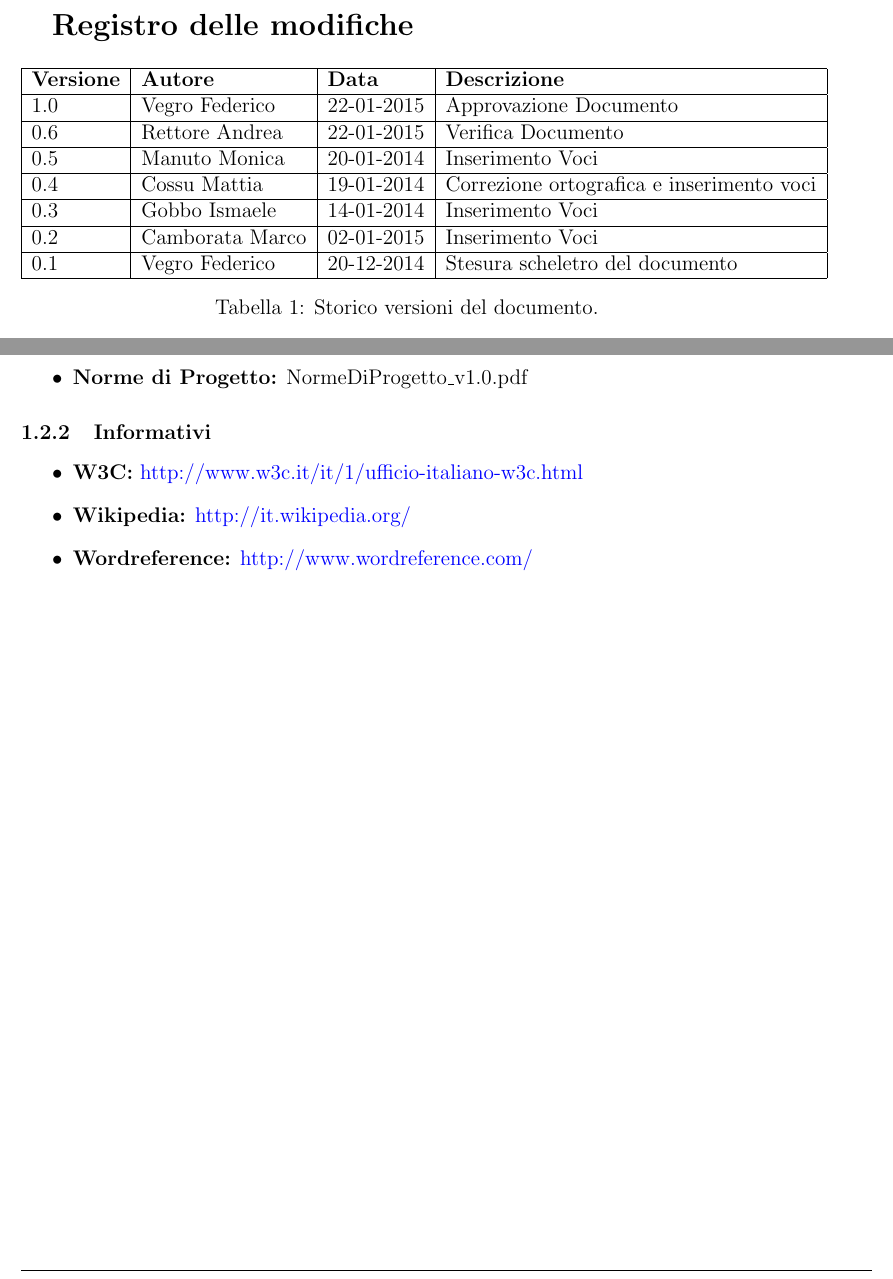
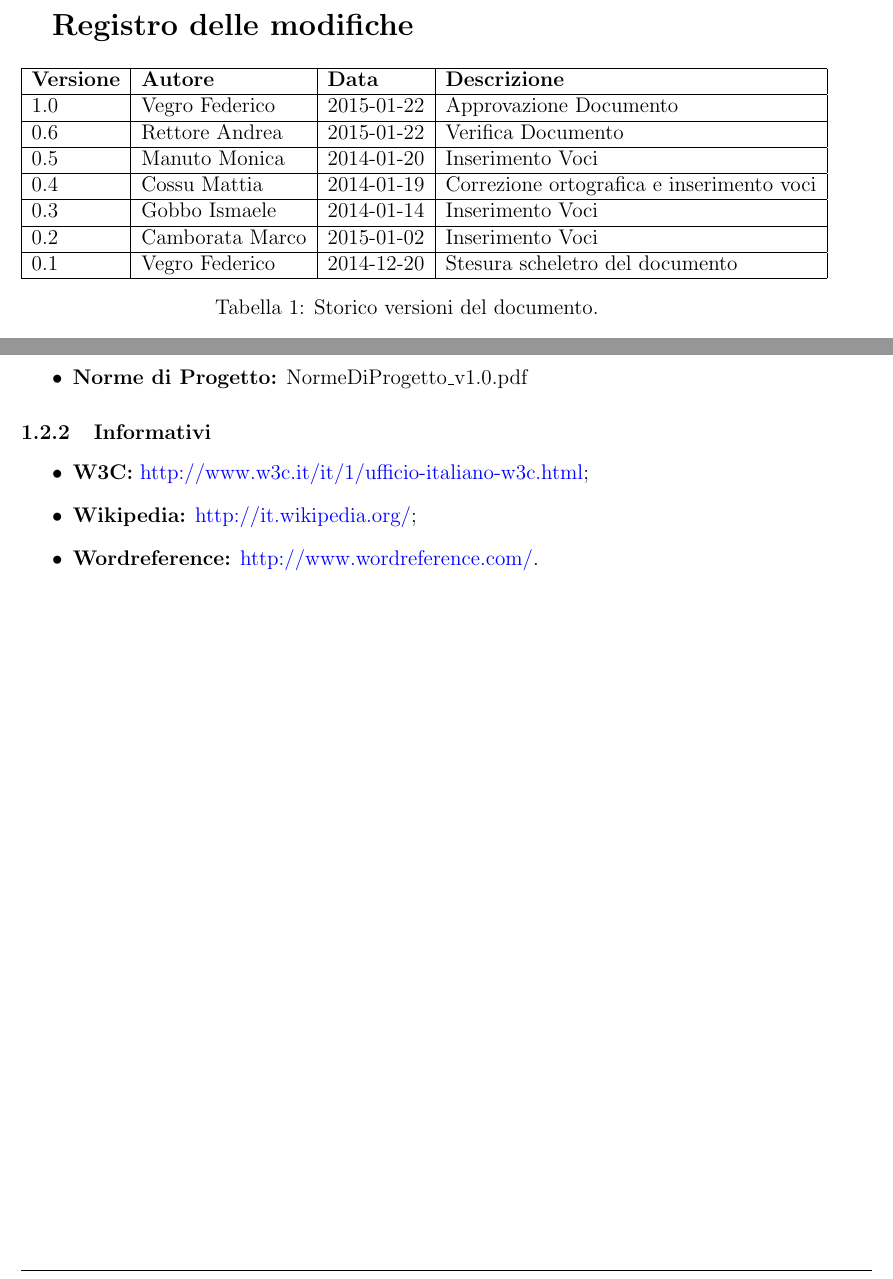
Before and after one commit to 404notfoundunipd/premi-documents, a LaTeX document (Glossario/Glossario_v1.0.tex, which reads Glossario/documents/intro.tex, Glossario/documents/regModifiche.tex): two parts of pages 2 and 3 of 10, joined at a grey line, cut so that both start at the same text. Compiled offline with pdfLaTeX.

Commit message:
sistemate date nel formato americano ed elenchi puntati

```diff
--- a/Glossario/documents/intro.tex
+++ b/Glossario/documents/intro.tex
@@ -9,7 +9,7 @@ Il presente documento intende specificare tutti i termini tecnici e gli acronimi
 \end{itemize}
 \subsubsection{Informativi}
 \begin{itemize}
-	\item \textbf{W3C:} \href{http://www.w3c.it/it/1/ufficio-italiano-w3c.html}{http://www.w3c.it/it/1/ufficio-italiano-w3c.html}
-	\item \textbf{Wikipedia:} \href{http://it.wikipedia.org/}{http://it.wikipedia.org/}
-	\item \textbf{Wordreference:} \href{http://www.wordreference.com/}{http://www.wordreference.com/}
+	\item \textbf{W3C:} \href{http://www.w3c.it/it/1/ufficio-italiano-w3c.html}{http://www.w3c.it/it/1/ufficio-italiano-w3c.html};
+	\item \textbf{Wikipedia:} \href{http://it.wikipedia.org/}{http://it.wikipedia.org/};
+	\item \textbf{Wordreference:} \href{http://www.wordreference.com/}{http://www.wordreference.com/}.
 \end{itemize}
--- a/Glossario/documents/regModifiche.tex
+++ b/Glossario/documents/regModifiche.tex
@@ -8,19 +8,19 @@
 \hline
 \textbf{Versione} & \textbf{Autore} & \textbf{Data} & \textbf{Descrizione} \\
 \hline
-1.0 & \VeFe & 22-01-2015 & Approvazione Documento \\
+1.0 & \VeFe & 2015-01-22 & Approvazione Documento \\
 \hline
-0.6 & \ReAn & 22-01-2015 & Verifica Documento \\
+0.6 & \ReAn & 2015-01-22 & Verifica Documento \\
 \hline
-0.5 & \MaMo & 20-01-2014 & Inserimento Voci \\
+0.5 & \MaMo & 2014-01-20 & Inserimento Voci \\
 \hline
-0.4 & \CoMa & 19-01-2014 & Correzione ortografica  e inserimento voci \\
+0.4 & \CoMa & 2014-01-19 & Correzione ortografica  e inserimento voci \\
 \hline
-0.3 & \GoIs & 14-01-2014 & Inserimento Voci \\
+0.3 & \GoIs & 2014-01-14 & Inserimento Voci \\
 \hline
-0.2 & \CaMa & 02-01-2015 & Inserimento Voci \\
+0.2 & \CaMa & 2015-01-02 & Inserimento Voci \\
 \hline
-0.1 & \VeFe & 20-12-2014 & Stesura scheletro del documento \\
+0.1 & \VeFe & 2014-12-20 & Stesura scheletro del documento \\
 \hline
 \end{tabular}
 \caption{Storico versioni del documento.}
```
